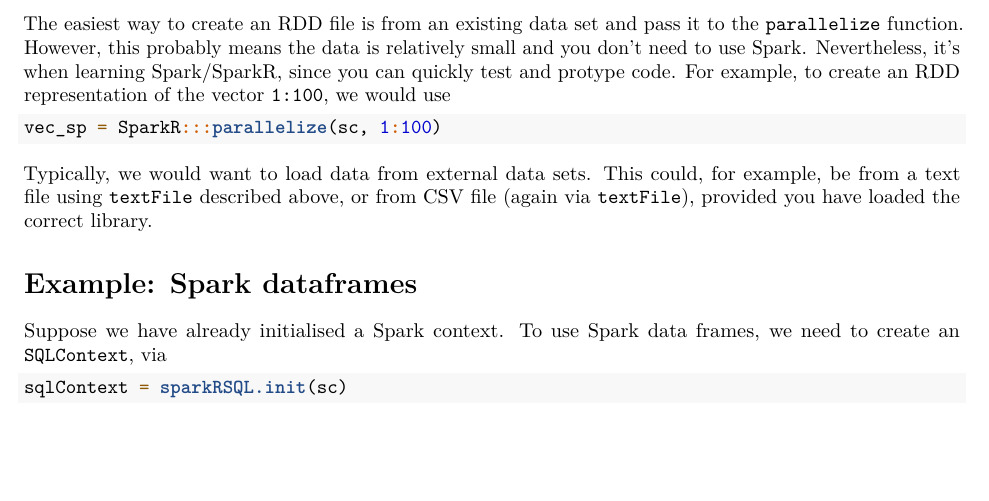
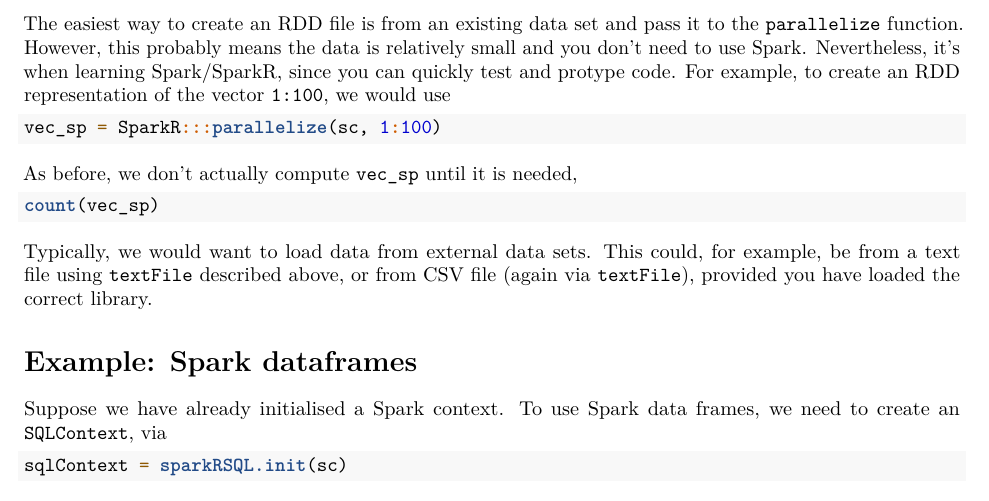
Before and after one commit to Robinlovelace/R-for-Big-Data, an R Markdown document (10-sparkR.Rmd): part of page 3 of 4, cut so that both start at the same text, the shorter picture padded with empty space. Rendered offline with R 4.5, knitr and Pandoc, then LaTeX, with nearby package versions.

Commit message:
Added count example.

````diff
--- a/10-sparkR.Rmd
+++ b/10-sparkR.Rmd
@@ -105,6 +105,11 @@ The easiest way to create an RDD file is from an existing data set and pass it t
 vec_sp = SparkR:::parallelize(sc, 1:100)
 ```
 
+\noindent As before, we don't actually compute `vec_sp` until it is needed,
+```{r eval=FALSE}
+count(vec_sp)
+```
+
 \noindent Typically, we would want to load data from external data sets. This could, for example, be from a text file using `textFile` described above, or from CSV file (again via `textFile`), provided you have loaded the correct library.
 
 
````
